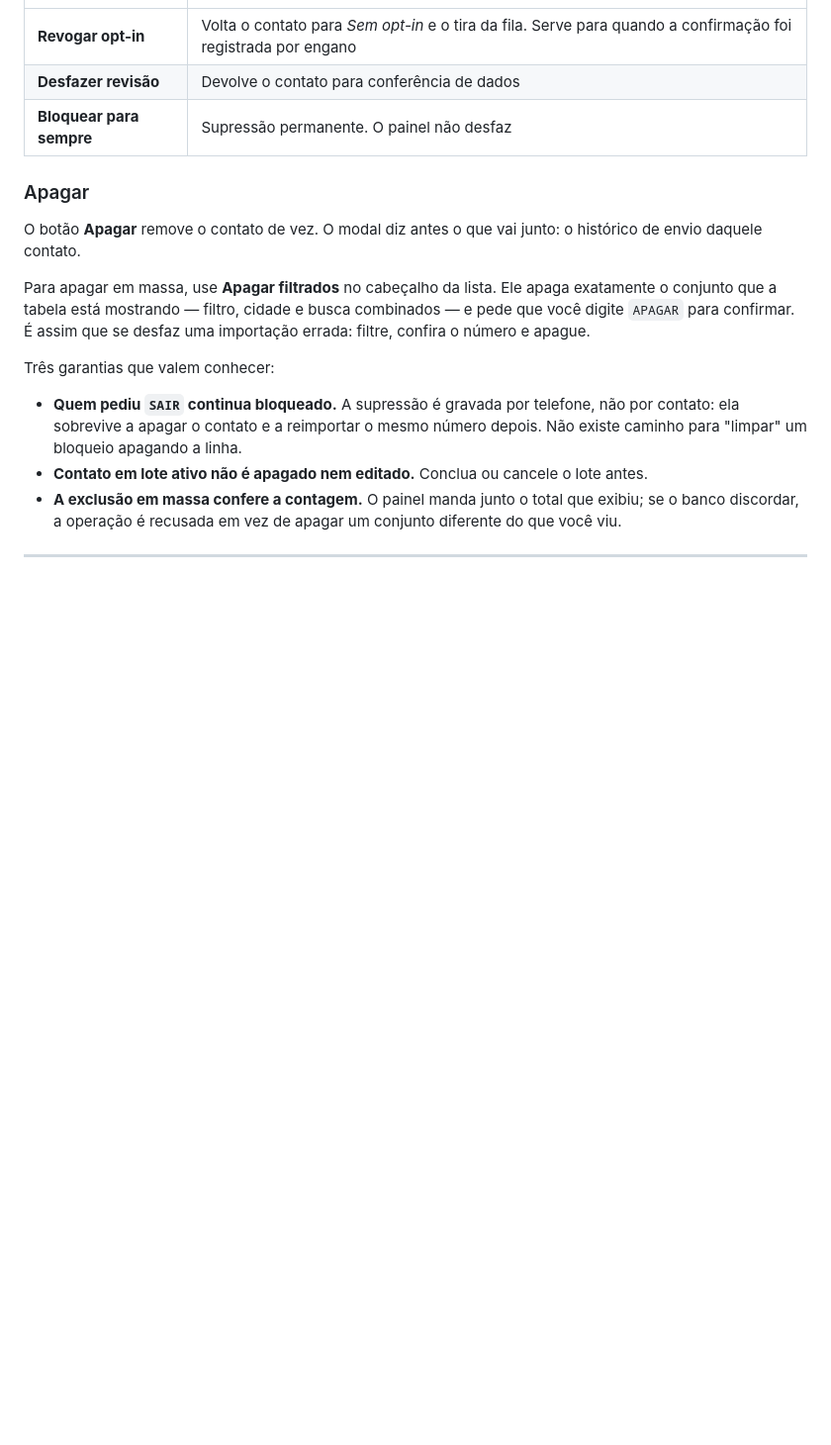
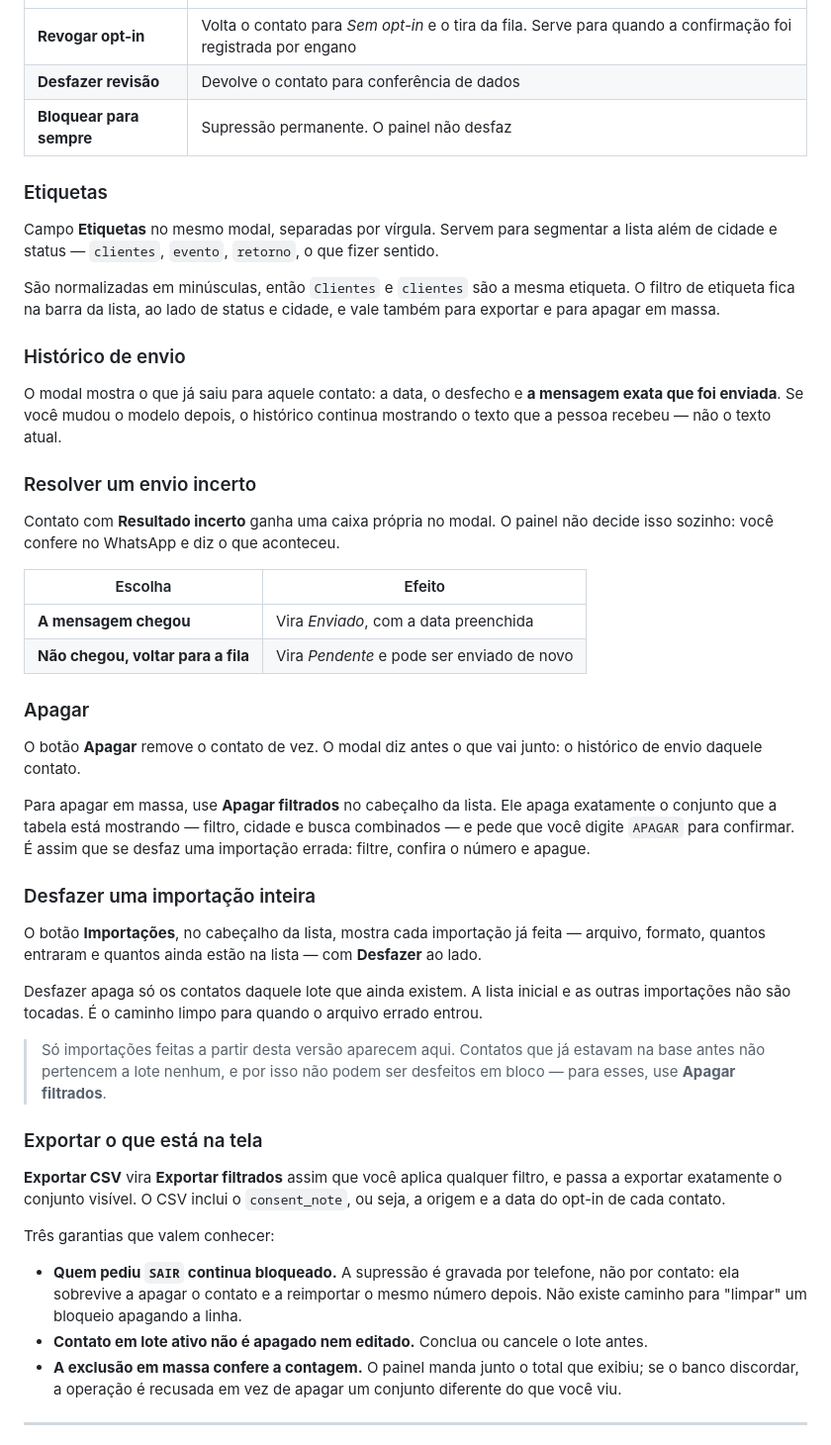
Before and after one commit to Nathan-Paranhos/whatsapp-not-api, a Markdown page: README.md, the part around the change printed below. Shown: that part at 99% size. Rendered like a GitHub page; blank space fills up the shorter version.

```diff
--- a/README.md
+++ b/README.md
@@ -351,11 +352,42 @@ Nome, telefone e cidade são editáveis. Corrigir o telefone é o caminho para r
 | **Desfazer revisão** | Devolve o contato para conferência de dados |
 | **Bloquear para sempre** | Supressão permanente. O painel não desfaz |
 
+### Etiquetas
+
+Campo **Etiquetas** no mesmo modal, separadas por vírgula. Servem para segmentar a lista além de cidade e status — `clientes`, `evento`, `retorno`, o que fizer sentido.
+
+São normalizadas em minúsculas, então `Clientes` e `clientes` são a mesma etiqueta. O filtro de etiqueta fica na barra da lista, ao lado de status e cidade, e vale também para exportar e para apagar em massa.
+
+### Histórico de envio
+
+O modal mostra o que já saiu para aquele contato: a data, o desfecho e **a mensagem exata que foi enviada**. Se você mudou o modelo depois, o histórico continua mostrando o texto que a pessoa recebeu — não o texto atual.
+
+### Resolver um envio incerto
+
+Contato com **Resultado incerto** ganha uma caixa própria no modal. O painel não decide isso sozinho: você confere no WhatsApp e diz o que aconteceu.
+
+| Escolha | Efeito |
+| --- | --- |
+| **A mensagem chegou** | Vira *Enviado*, com a data preenchida |
+| **Não chegou, voltar para a fila** | Vira *Pendente* e pode ser enviado de novo |
+
 ### Apagar
 
 O botão **Apagar** remove o contato de vez. O modal diz antes o que vai junto: o histórico de envio daquele contato.
 
 Para apagar em massa, use **Apagar filtrados** no cabeçalho da lista. Ele apaga exatamente o conjunto que a tabela está mostrando — filtro, cidade e busca combinados — e pede que você digite `APAGAR` para confirmar. É assim que se desfaz uma importação errada: filtre, confira o número e apague.
+
+### Desfazer uma importação inteira
+
+O botão **Importações**, no cabeçalho da lista, mostra cada importação já feita — arquivo, formato, quantos entraram e quantos ainda estão na lista — com **Desfazer** ao lado.
+
+Desfazer apaga só os contatos daquele lote que ainda existem. A lista inicial e as outras importações não são tocadas. É o caminho limpo para quando o arquivo errado entrou.
+
+> Só importações feitas a partir desta versão aparecem aqui. Contatos que já estavam na base antes não pertencem a lote nenhum, e por isso não podem ser desfeitos em bloco — para esses, use **Apagar filtrados**.
+
+### Exportar o que está na tela
+
+**Exportar CSV** vira **Exportar filtrados** assim que você aplica qualquer filtro, e passa a exportar exatamente o conjunto visível. O CSV inclui o `consent_note`, ou seja, a origem e a data do opt-in de cada contato.
 
 Três garantias que valem conhecer:
 
```
Also changed, not shown: other parts of README.md (+4 -1 lines), docs/destinatarios.png, docs/logo.png, docs/painel.png, 7 other files.
